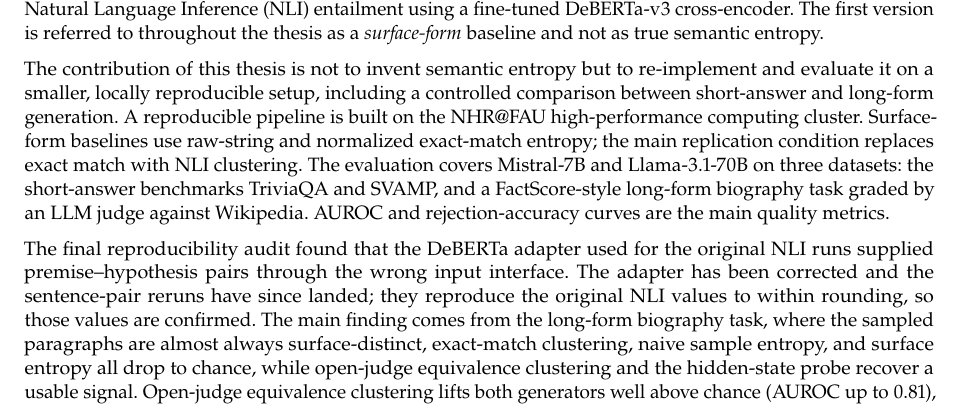
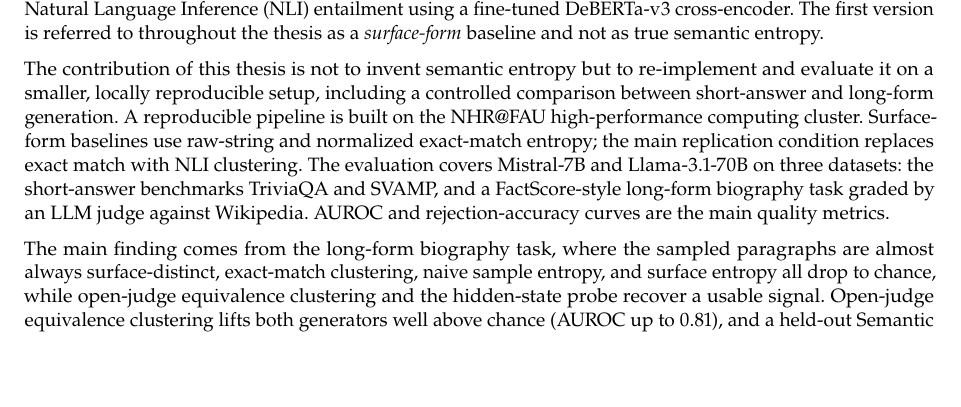
Before and after one commit to D3prave/thesis, a LaTeX thesis (thesis/main.tex, which reads thesis/frontmatter/abstract.tex): part of page 3 of 33, cut so that both start at the same text, the shorter picture padded with empty space. Compiled offline with pdfLaTeX.

Commit message:
Remove internal pair-input rerun wording from thesis

```diff
--- a/thesis/frontmatter/abstract.tex
+++ b/thesis/frontmatter/abstract.tex
@@ -32,12 +32,7 @@ FactScore-style long-form biography task graded by an LLM judge against
 Wikipedia. AUROC and rejection-accuracy curves are the main quality
 metrics.
 
-The final reproducibility audit found that the DeBERTa adapter used for
-the original NLI runs supplied premise--hypothesis pairs through the
-wrong input interface. The adapter has been corrected and the
-sentence-pair reruns have since landed; they reproduce the original NLI
-values to within rounding, so those values are confirmed. The main
-finding comes from the
+The main finding comes from the
 long-form biography task, where the sampled paragraphs are almost always
 surface-distinct, exact-match clustering, naive sample entropy, and
 surface entropy all drop to chance, while open-judge equivalence
```
